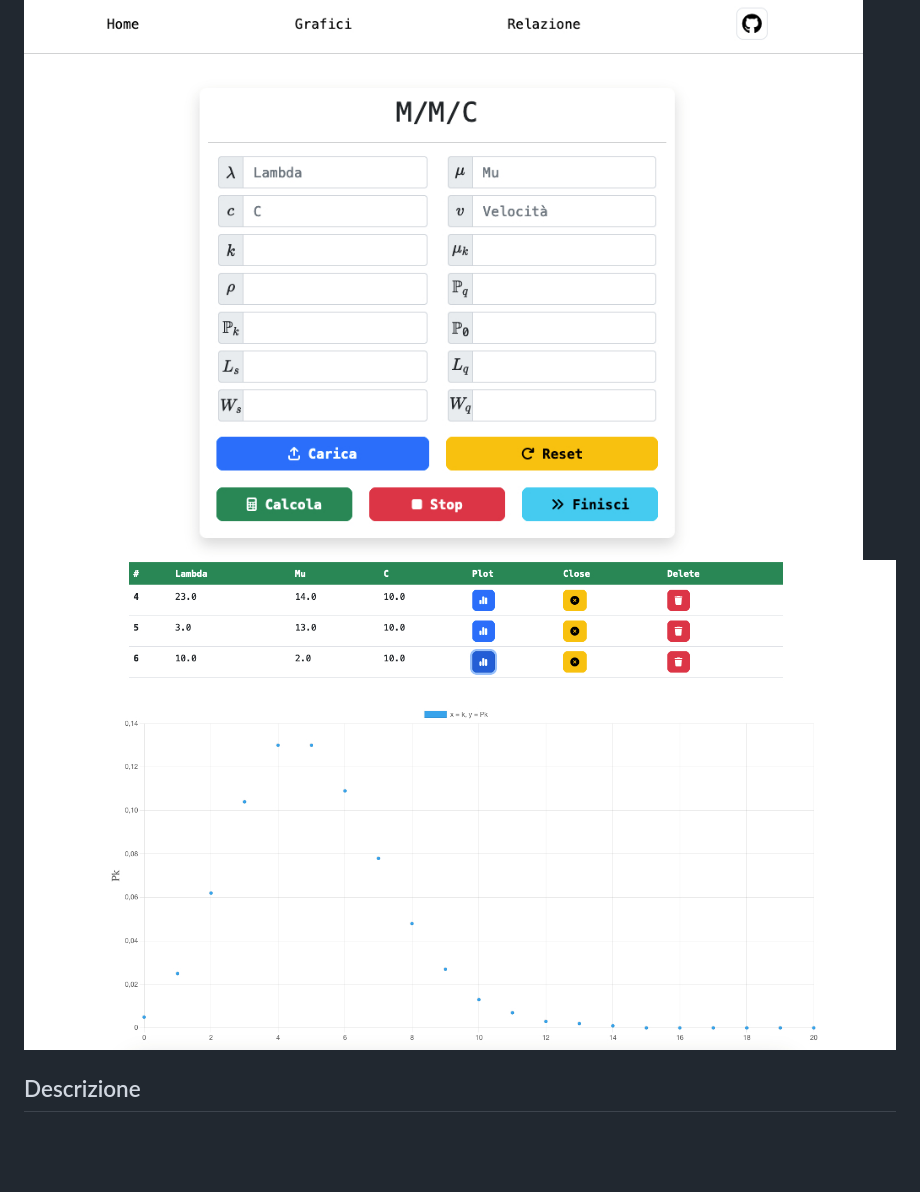
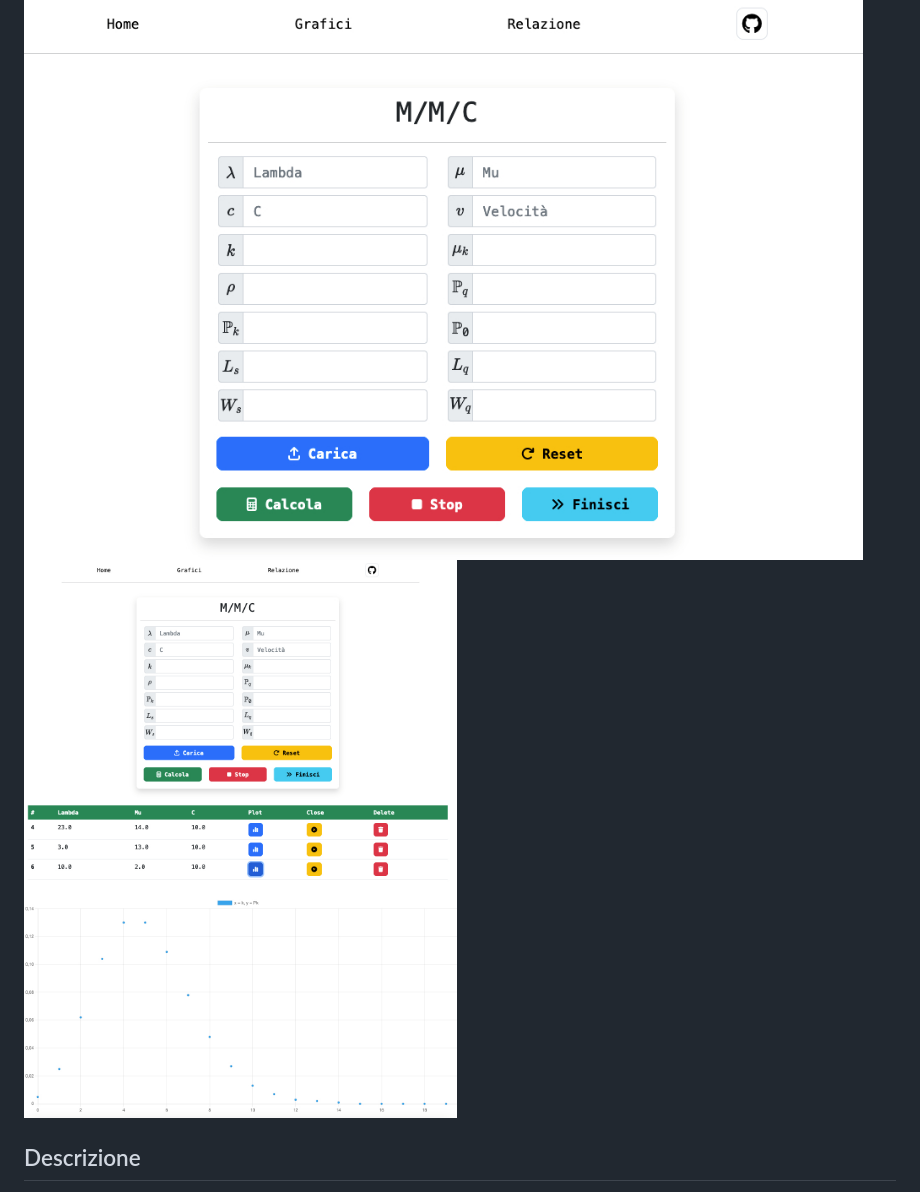
Before and after one commit to acuti03/mmc_queue_system, a Markdown page: README.md, the part around the change. Rendered like a GitHub page; pictures changed too: images/screen4.jpg (added); blank space fills up the shorter version.

```diff
--- a/README.md
+++ b/README.md
@@ -1,6 +1,6 @@
 # progetto-reti
 ![](./images/screen1.jpg "")
-![](./images/screen3.jpg "")
+![](./images/screen4.jpg "")
 
 
 ## Descrizione
```
